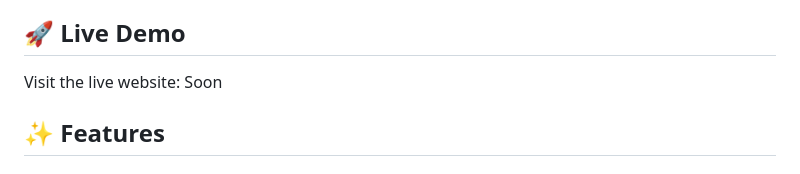
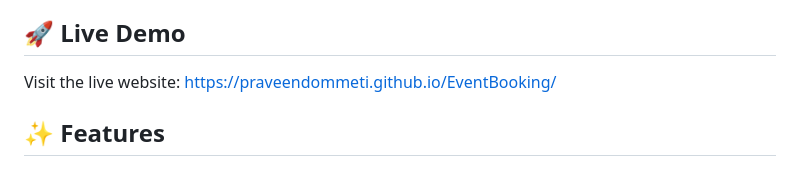
Before and after one commit to PraveenDommeti/EventBooking, a Markdown page: README.md, the part around the change. Drawn GitHub-style.

```diff
--- a/README.md
+++ b/README.md
@@ -4,7 +4,7 @@ A modern, responsive website for **Stellar Celebrations**, a premium event manag
 
 ## 🚀 Live Demo
 
-Visit the live website: Soon
+Visit the live website: https://praveendommeti.github.io/EventBooking/
 
 ## ✨ Features
 
```
